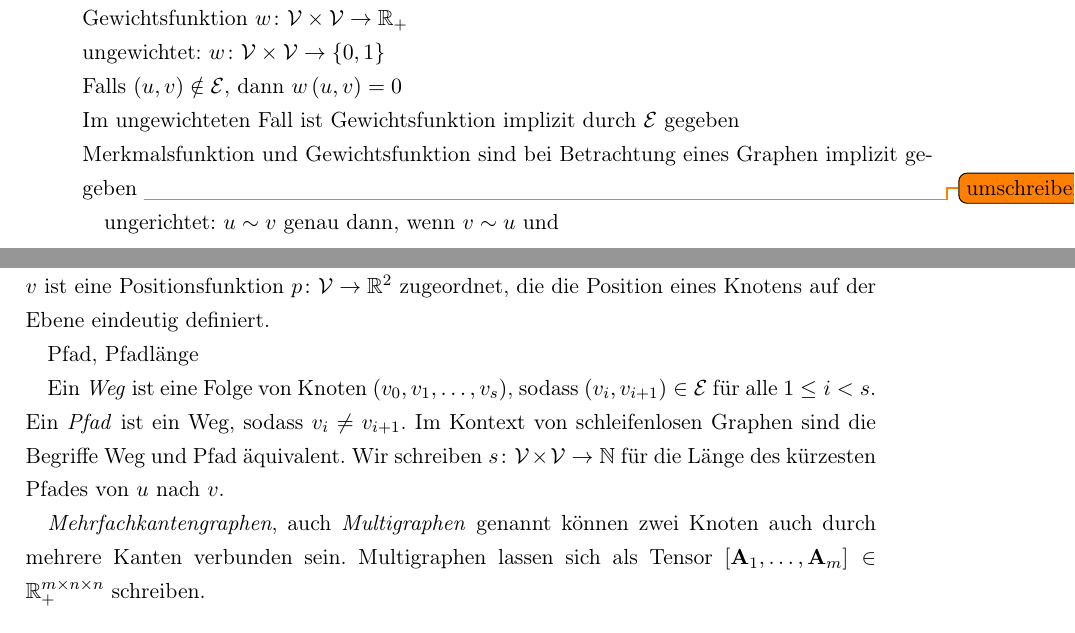
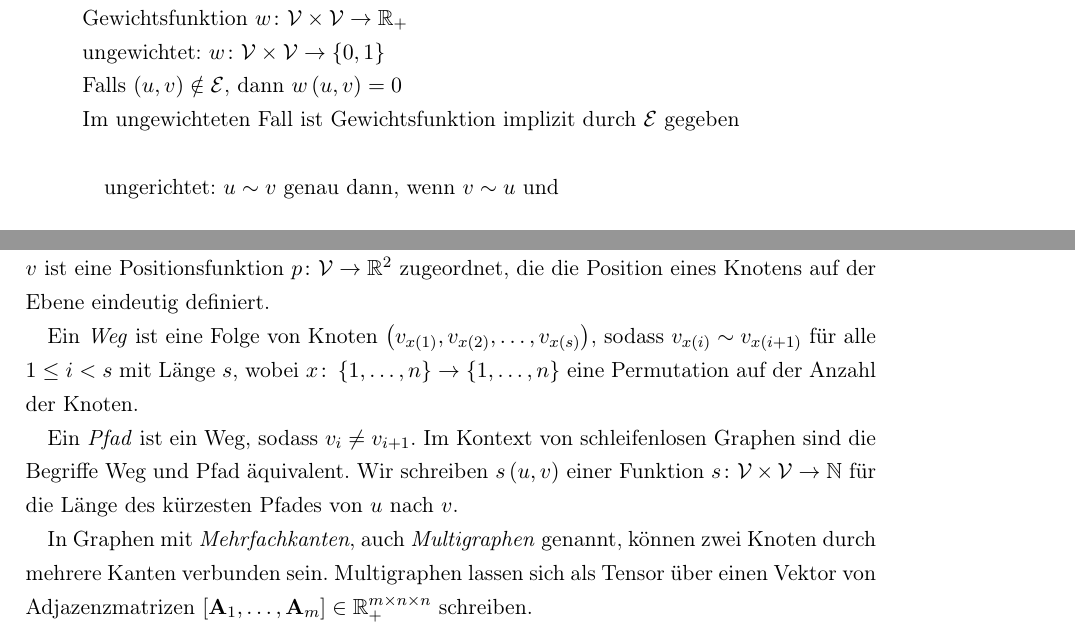
Before and after one commit to rusty1s/deep-learning-on-graphs, a LaTeX thesis (thesis/main.tex, which reads thesis/chapters/grundlagen.tex): two parts of pages 9 and 10 of 37, joined at a grey line, cut so that both start at the same text. Compiled offline with pdfLaTeX.

Commit message:
all graph formulas complete

```diff
--- a/thesis/chapters/grundlagen.tex
+++ b/thesis/chapters/grundlagen.tex
@@ -16,7 +16,6 @@ Gewichtsfunktion $w \colon \mathcal{V} \times \mathcal{V} \to \gls{R+}$\\
 ungewichtet: $w \colon \mathcal{V} \times \mathcal{V} \to \left\{ 0, 1 \right\}$\\
 Falls $\left( u, v \right) \notin \mathcal{E}$, dann $w\left(u, v\right) = 0$\\
 Im ungewichteten Fall ist Gewichtsfunktion implizit durch $\mathcal{E}$ gegeben\\
-Merkmalsfunktion und Gewichtsfunktion sind bei Betrachtung eines Graphen implizit gegeben \todo{umschreiben}
 
 ungerichtet:
 $u \sim v$ genau dann, wenn $v \sim u$ und
@@ -60,12 +59,11 @@ Ein Graph heißt \emph{$k$-regulär} falls $\deg\left(v_i\right) = k$ für alle
 Ein \emph{ebener Graph} ist eine konkrete Darstellung eines Graphen auf der zweidimensionalen Ebene $\mathbb{R}^2$.
 Jedem Knoten $v$ ist eine Positionsfunktion $p \colon \mathcal{V} \to \mathbb{R}^2$ zugeordnet, die die Position eines Knotens auf der Ebene eindeutig definiert.
 
-Pfad, Pfadlänge
+Ein \emph{Weg} ist eine Folge von Knoten $\left( v_{x\left(1\right)}, v_{x\left(2\right)}, \ldots, v_{x\left(s\right)} \right)$, sodass $v_{x\left(i\right)} \sim v_{x\left(i+1\right)}$ für alle $1 \leq i < s$ mit Länge $s$, wobei $x \colon \left\{ 1, \ldots, n \right\} \to \left\{ 1, \ldots, n \right\}$ eine Permutation auf der Anzahl der Knoten.
 
-Ein \emph{Weg} ist eine Folge von Knoten $\left( v_0, v_1, \ldots, v_s \right)$, sodass $(v_i, v_{i+1}) \in \mathcal{E}$ für alle $1 \leq i < s$.
 Ein \emph{Pfad} ist ein Weg, sodass $v_i \neq v_{i+1}$.
 Im Kontext von schleifenlosen Graphen sind die Begriffe Weg und Pfad äquivalent.
-Wir schreiben $s \colon \mathcal{V} \times \mathcal{V} \to \gls{N}$ für die Länge des kürzesten Pfades von $u$ nach $v$.
+Wir schreiben $s\left(u, v\right)$ einer Funktion $s \colon \mathcal{V} \times \mathcal{V} \to \gls{N}$ für die Länge des kürzesten Pfades von $u$ nach $v$.
 
-\emph{Mehrfachkantengraphen}, auch \emph{Multigraphen} genannt können zwei Knoten auch durch mehrere Kanten verbunden sein.
-Multigraphen lassen sich als Tensor $\left[\mathbf{A}_1, \ldots, \mathbf{A}_m\right] \in \gls{R+}^{m \times n \times n}$ schreiben.
+In Graphen mit \emph{Mehrfachkanten}, auch \emph{Multigraphen} genannt, können zwei Knoten durch mehrere Kanten verbunden sein.
+Multigraphen lassen sich als Tensor über einen Vektor von Adjazenzmatrizen $\left[\mathbf{A}_1, \ldots, \mathbf{A}_m\right] \in \gls{R+}^{m \times n \times n}$ schreiben.
```
Also changed, not shown: thesis/main.pdf.
